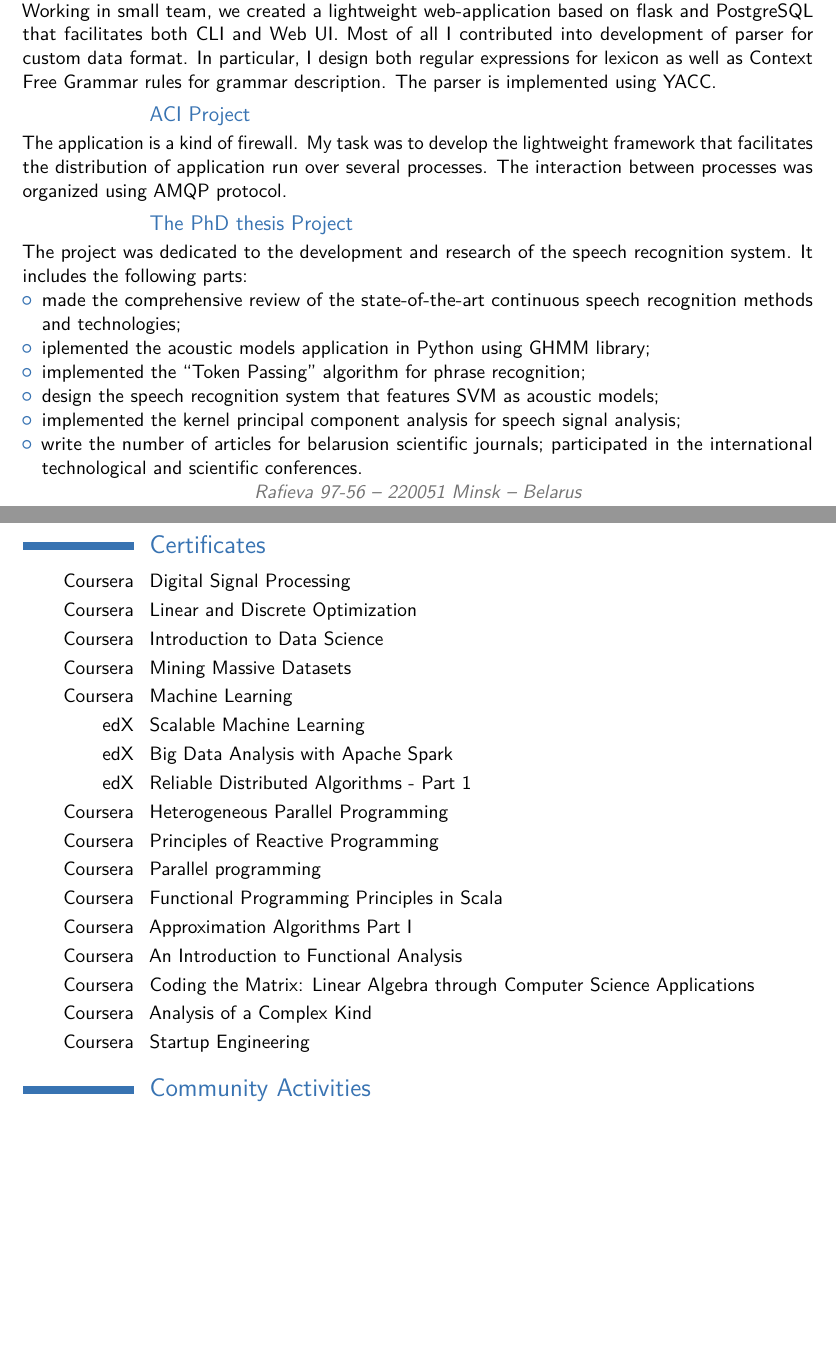
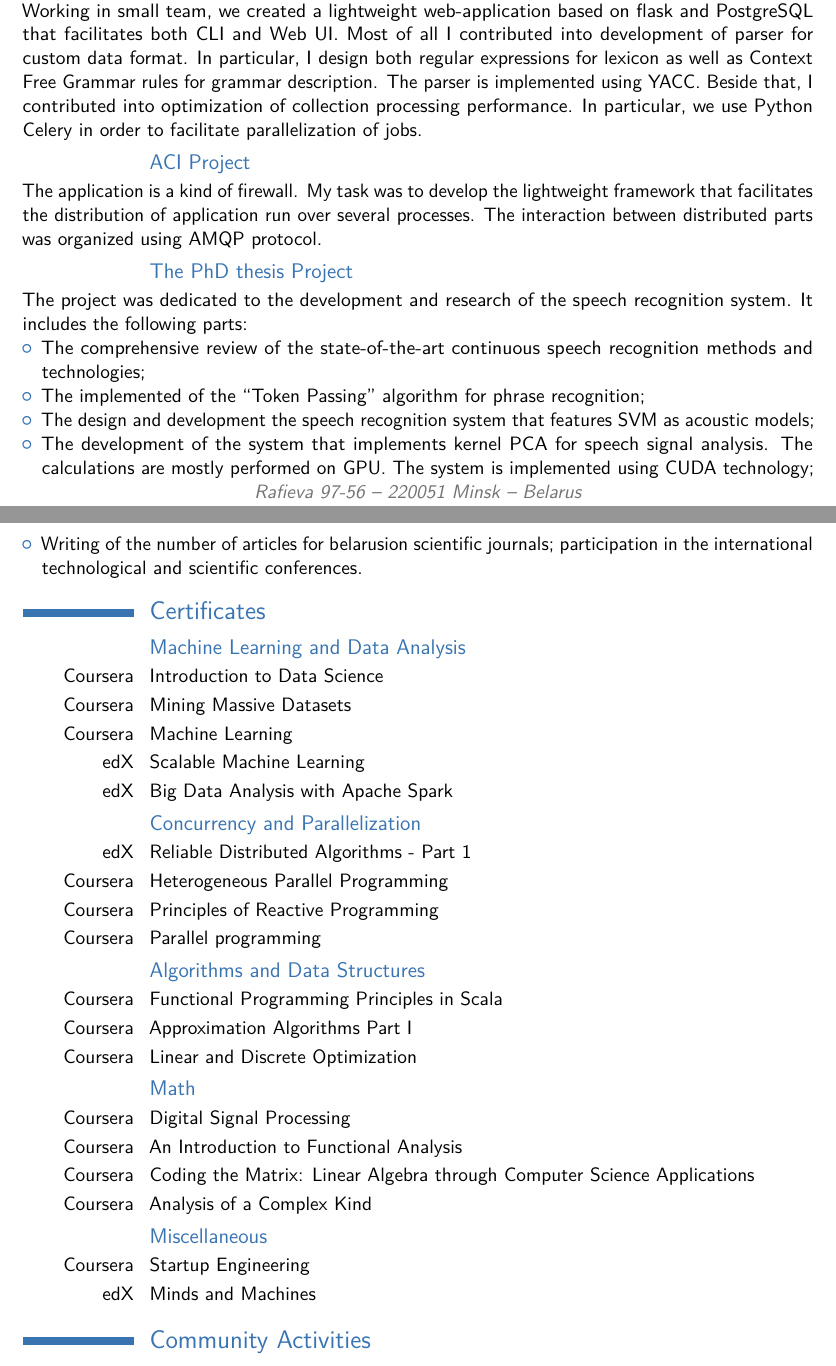
Before and after one commit to kuzaleks/lifegoals, a LaTeX CV (cv/main.tex): two parts of pages 2 and 3 of 4, joined at a grey line, cut so that both start at the same text, the shorter picture padded with empty space. Compiled offline with pdfLaTeX.

Commit message:
Break the certificates list with in categories

```diff
--- a/cv/main.tex
+++ b/cv/main.tex
@@ -104,19 +104,20 @@ IELTS Academic 2010 Overall Band Score 6.5}
 \subsection{Rex Content Build}
 The main goal of the project is to create translator from custom data format into xhtml documents.
 Working in small team, we created a lightweight web-application based on flask and PostgreSQL that facilitates both CLI and Web UI. Most of all I contributed into development of parser for custom data format. In particular, I design both regular expressions for lexicon as well as Context Free Grammar rules for grammar description. The parser is implemented using YACC.
+Beside that, I contributed into optimization of collection processing performance. In particular, we use Python Celery in order to facilitate parallelization of jobs.
 \subsection{ACI Project}
-The application is a kind of firewall. My task was to develop the lightweight framework that facilitates the distribution of application run over several processes. The interaction between processes was organized using AMQP protocol.
+The application is a kind of firewall. My task was to develop the lightweight framework that facilitates the distribution of application run over several processes. The interaction between distributed parts was organized using AMQP protocol.
 \subsection{The PhD thesis Project}
 The project was dedicated to the development and research of the speech recognition system. It includes the following parts:
 
 \begin{itemize}
-  \item made the comprehensive review of the state-of-the-art continuous speech recognition methods and technologies;
-  \item iplemented the acoustic models application in Python using GHMM library;
-  \item implemented the ``Token Passing'' algorithm for phrase recognition;
-  \item design the speech recognition system that features SVM as acoustic models;
-  \item implemented the kernel principal component analysis for speech signal analysis;
-  \item write the number of articles for belarusion scientific journals;
-participated in the international technological and scientific conferences.
+  \item The comprehensive review of the state-of-the-art continuous speech recognition methods and technologies;
+  %% \item The implementation of the acoustic models application in Python using GHMM library;
+  \item The implemented of the ``Token Passing'' algorithm for phrase recognition;
+  \item The design and development the speech recognition system that features SVM as acoustic models;
+  \item The development of the system that implements kernel PCA for speech signal analysis. The calculations are mostly performed on GPU. The system is implemented using CUDA technology;
+  \item Writing of the number of articles for belarusion scientific journals;
+participation in the international technological and scientific conferences.
 \end{itemize}
 %\section{Interests}
 %\cvitem{hobby 1}{Description}
@@ -124,31 +125,36 @@ participated in the international technological and scientific conferences.
 %\cvitem{hobby 3}{Description}
 
 \section{Certificates}
-\cvitem{Coursera}{Digital Signal Processing}
-\cvitem{Coursera}{Linear and Discrete Optimization}
 
+\subsection{Machine Learning and Data Analysis}
 \cvitem{Coursera}{Introduction to Data Science}
 \cvitem{Coursera}{Mining Massive Datasets}
 \cvitem{Coursera}{Machine Learning}
 \cvitem{edX}{Scalable Machine Learning}
 \cvitem{edX}{Big Data Analysis with Apache Spark}
 
+\subsection{Concurrency and Parallelization}
 \cvitem{edX}{Reliable Distributed Algorithms - Part 1}
 \cvitem{Coursera}{Heterogeneous Parallel Programming}
 \cvitem{Coursera}{Principles of Reactive Programming}
 \cvitem{Coursera}{Parallel programming}
 %% \cvitem{Coursera}{Programming Languages}
 
+\subsection{Algorithms and Data Structures}
 \cvitem{Coursera}{Functional Programming Principles in Scala}
+\cvitem{Coursera}{Approximation Algorithms Part I}
+\cvitem{Coursera}{Linear and Discrete Optimization}
 
-\cvitem{Coursera}{Approximation Algorithms Part I}
+\subsection{Math}
+\cvitem{Coursera}{Digital Signal Processing}
 \cvitem{Coursera}{An Introduction to Functional Analysis}
 \cvitem{Coursera}{Coding the Matrix: Linear Algebra through Computer Science Applications}
 \cvitem{Coursera}{Analysis of a Complex Kind}
 
 %% \cvitem{Stanford OpenEdX}{Writing in the Sciences}
-
+\subsection{Miscellaneous}
 \cvitem{Coursera}{Startup Engineering}
+\cvitem{edX}{Minds and Machines}
 
 \section{Community Activities}
 \cvitem{2008--2009}{Chairman of the Student Union of the Faculty of Radio Physics and Electronics}
```
